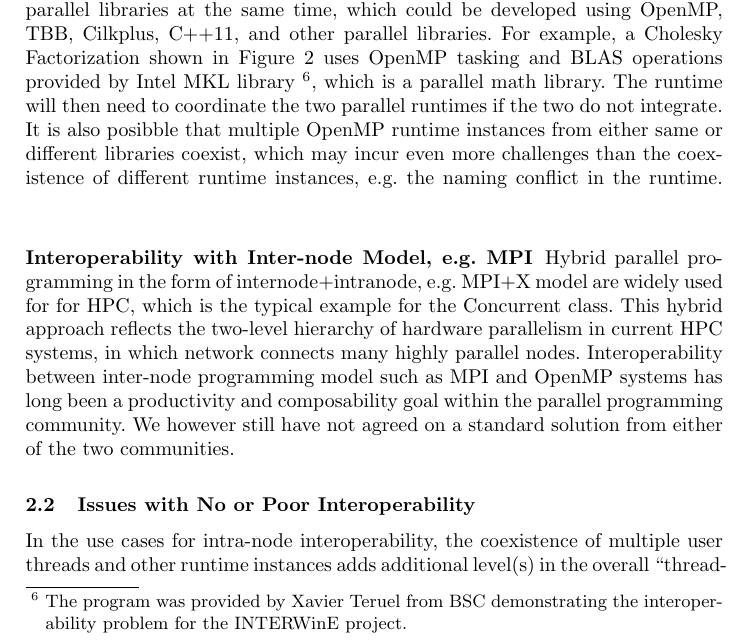
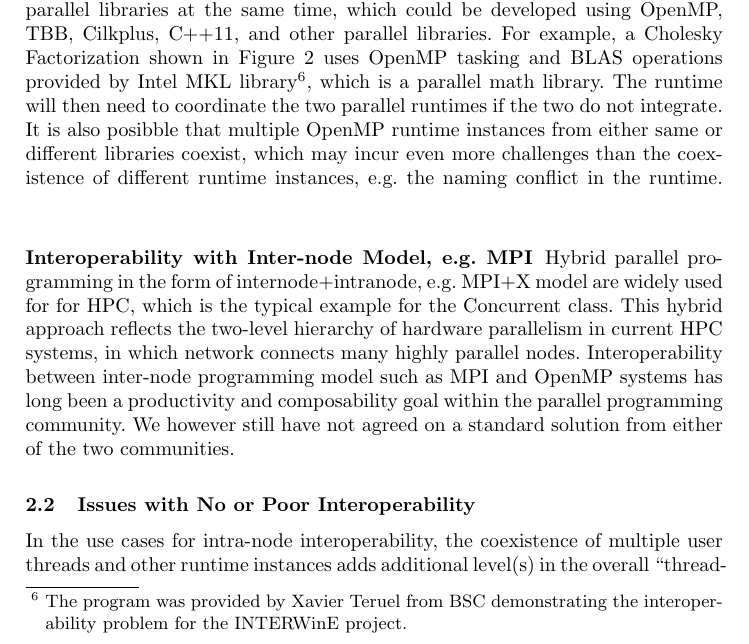
Before and after one commit to passlab/interop, a LaTeX thesis (iwomp16/OMPInterop.tex, which reads iwomp16/otherruntime.tex): part of page 3 of 16, cut so that both start at the same text. Compiled offline with pdfLaTeX.

Commit message:
eliminate space between text and footnote

```diff
--- a/iwomp16/otherruntime.tex
+++ b/iwomp16/otherruntime.tex
@@ -2,7 +2,7 @@ A common case of the Nested class is an application that uses multiple parallel
 using OpenMP, TBB, Cilkplus, C++11, and other parallel libraries.
 %In Figure~\ref{fig:cholesky},
 For example, a Cholesky Factorization shown in Figure~\ref{fig:cholesky} uses OpenMP
-tasking and BLAS operations provided by Intel MKL library~\footnote{The program was provided by Xavier Teruel from BSC demonstrating the interoperability problem for the INTERWinE project.},
+tasking and BLAS operations provided by Intel MKL library\footnote{The program was provided by Xavier Teruel from BSC demonstrating the interoperability problem for the INTERWinE project.},
 which is a parallel math library. The runtime will then need to coordinate the two
 parallel runtimes if the two do not integrate. %, e.g. each has its own instance during the program execution.
 It is also posibble that multiple OpenMP runtime instances from either same or different libraries coexist, which
```
